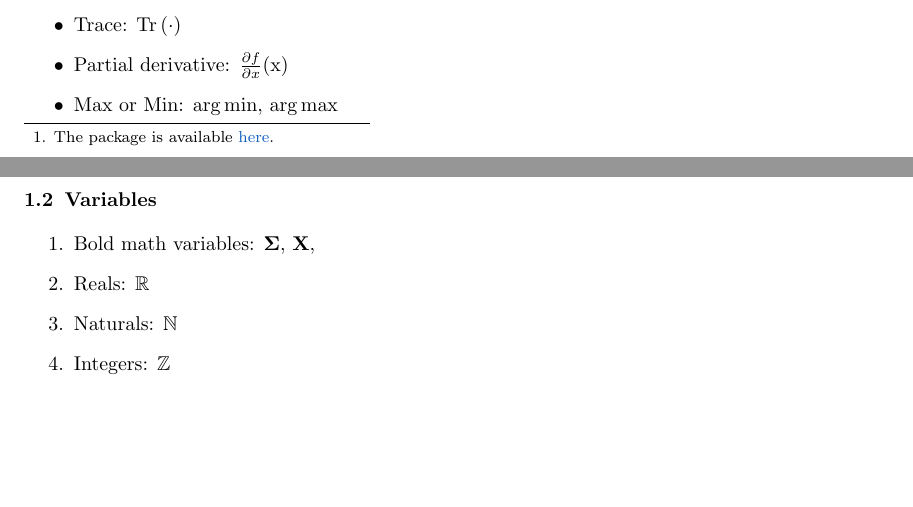
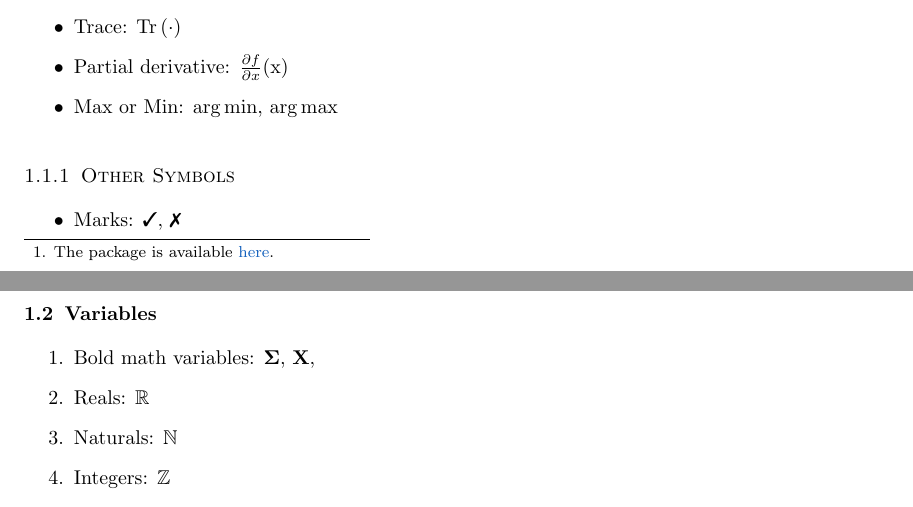
Before and after one commit to activatedgeek/latexfiles, a LaTeX paper (main.tex): two parts of pages 1 and 2 of 5, joined at a grey line, cut so that both start at the same text, the shorter picture padded with empty space. Compiled offline with pdfLaTeX.

Commit message:
fix errors

```diff
--- a/main.tex
+++ b/main.tex
@@ -62,6 +62,12 @@ This manuscript serves as a self-referencing documentation for the \texttt{leaf.
 \item Trace: \tr{\cdot}
 \item Partial derivative: \pd{f}{x}(x)
 \item Max or Min: $\argmin$, $\argmax$
+\end{itemize}
+
+\subsubsection{Other Symbols}
+
+\begin{itemize}
+	\item Marks: \cmark, \xmark
 \end{itemize}
 
 \subsection{Variables}
```
Also changed, not shown: main.tex (4 more changed lines).
